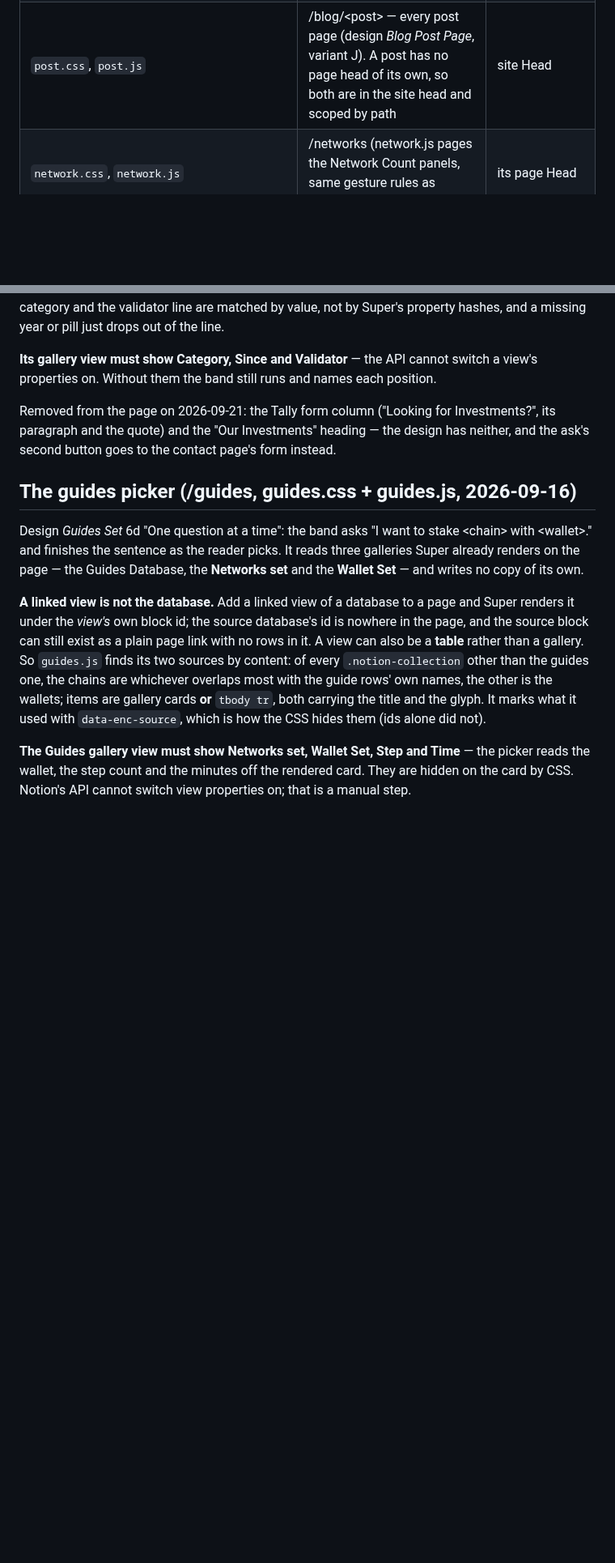
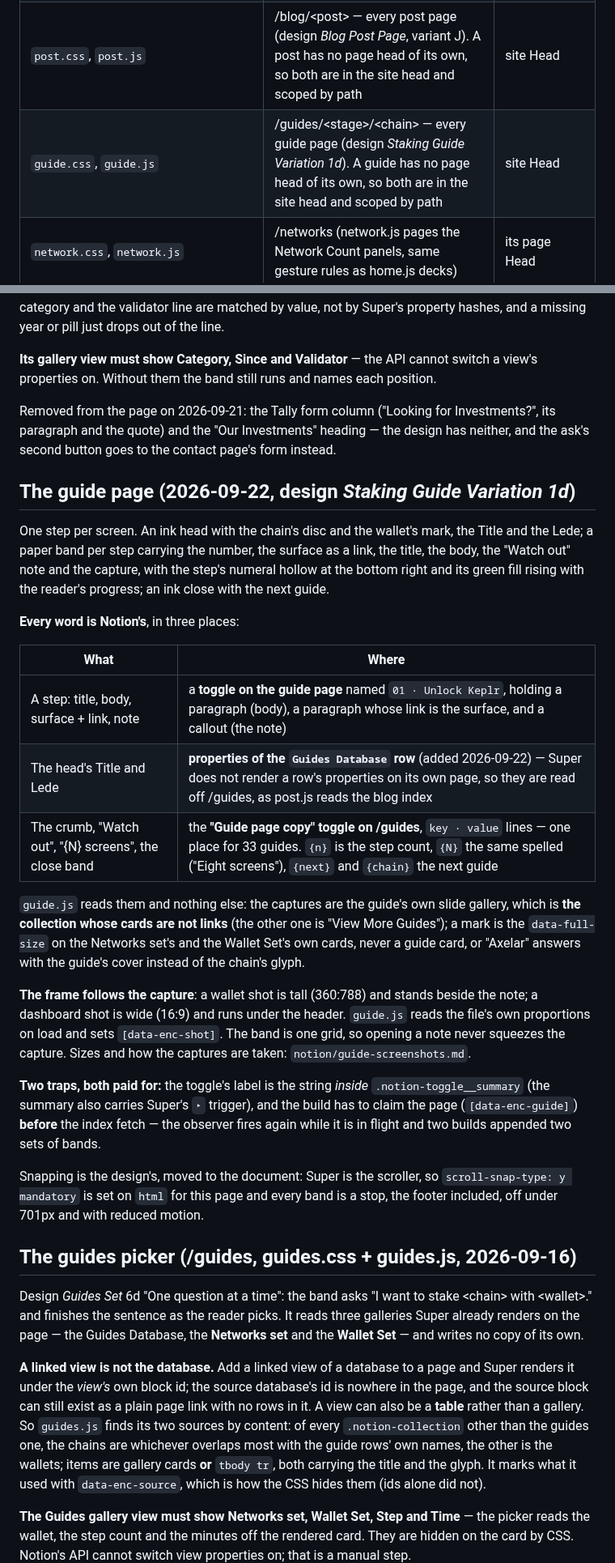
Before and after one commit to encapsulate-xyz/website-css, a Markdown page: CLAUDE.md, 2 parts joined by grey strips. Shown at 81% size. Drawn GitHub-style; blank space fills up the shorter version.

Commit message:
CLAUDE.md: the guide page
Co-Authored-By: Claude Opus 5 (1M context) <noreply@anthropic.com>
Claude-Session: https://claude.ai/code/session_01K54BCe8v7TyhaKoo1gc8XL

```diff
--- a/CLAUDE.md
+++ b/CLAUDE.md
@@ -91,6 +91,7 @@ User rules that stand on every task:
 | `brand.css`, `brand.js` | /brand — four spreads with a sticky rail, the marks slab, the colour band (design *Brand Page*) | page Head + site Head |
 | `blog.css`, `blog.js` | /blog — the index (design J); blog.js builds each card's cover and its band span, and is loaded from the site head | page Head + site Head |
 | `post.css`, `post.js` | /blog/&lt;post&gt; — every post page (design *Blog Post Page*, variant J). A post has no page head of its own, so both are in the site head and scoped by path | site Head |
+| `guide.css`, `guide.js` | /guides/&lt;stage&gt;/&lt;chain&gt; — every guide page (design *Staking Guide Variation 1d*). A guide has no page head of its own, so both are in the site head and scoped by path | site Head |
 | `network.css`, `network.js` | /networks (network.js pages the Network Count panels, same gesture rules as home.js decks) | its page Head |
 | `investments.css`, `investments.js` | /investments — two bands (design *Investments Page*): the thesis and the running band of positions on ink, the six questions on paper | page Head + site Head |
 | `governance.css` + `governance.js` (the record page: count band, pillars, controls, rows), `blog.css`, `brand.css`, `contact-us.css`, `guides.css`, `investments.css`, `security.css`, `services.css` | each page's CSS, moved out of Super's page Code panels on 2026-09-15 (old cover rules removed, the rest kept as it was) | each page's Head |
@@ -601,6 +602,40 @@ Removed from the page on 2026-09-21: the Tally form column ("Looking for Investm
 paragraph and the quote) and the "Our Investments" heading — the design has neither, and the ask's
 second button goes to the contact page's form instead.
 
+## The guide page (2026-09-22, design *Staking Guide Variation 1d*)
+
+One step per screen. An ink head with the chain's disc and the wallet's mark, the Title and the
+Lede; a paper band per step carrying the number, the surface as a link, the title, the body, the
+"Watch out" note and the capture, with the step's numeral hollow at the bottom right and its green
+fill rising with the reader's progress; an ink close with the next guide.
+
+**Every word is Notion's**, in three places:
+
+| What | Where |
+|---|---|
+| A step: title, body, surface + link, note | a **toggle on the guide page** named `01 · Unlock Keplr`, holding a paragraph (body), a paragraph whose link is the surface, and a callout (the note) |
+| The head's Title and Lede | **properties of the `Guides Database` row** (added 2026-09-22) — Super does not render a row's properties on its own page, so they are read off /guides, as post.js reads the blog index |
+| The crumb, "Watch out", "{N} screens", the close band | the **"Guide page copy" toggle on /guides**, `key · value` lines — one place for 33 guides. `{n}` is the step count, `{N}` the same spelled ("Eight screens"), `{next}` and `{chain}` the next guide |
+
+`guide.js` reads them and nothing else: the captures are the guide's own slide gallery, which is
+**the collection whose cards are not links** (the other one is "View More Guides"); a mark is the
+`data-full-size` on the Networks set's and the Wallet Set's own cards, never a guide card, or
+"Axelar" answers with the guide's cover instead of the chain's glyph.
+
+**The frame follows the capture**: a wallet shot is tall (360:788) and stands beside the note; a
+dashboard shot is wide (16:9) and runs under the header. `guide.js` reads the file's own
+proportions on load and sets `[data-enc-shot]`. The band is one grid, so opening a note never
+squeezes the capture. Sizes and how the captures are taken: `notion/guide-screenshots.md`.
+
+**Two traps, both paid for:** the toggle's label is the string *inside* `.notion-toggle__summary`
+(the summary also carries Super's `‣` trigger), and the build has to claim the page
+(`[data-enc-guide]`) **before** the index fetch — the observer fires again while it is in flight
+and two builds appended two sets of bands.
+
+Snapping is the design's, moved to the document: Super is the scroller, so
+`scroll-snap-type: y mandatory` is set on `html` for this page and every band is a stop, the
+footer included, off under 701px and with reduced motion.
+
 ## The guides picker (/guides, guides.css + guides.js, 2026-09-16)
 
 Design *Guides Set* 6d "One question at a time": the band asks "I want to stake &lt;chain&gt; with
```
